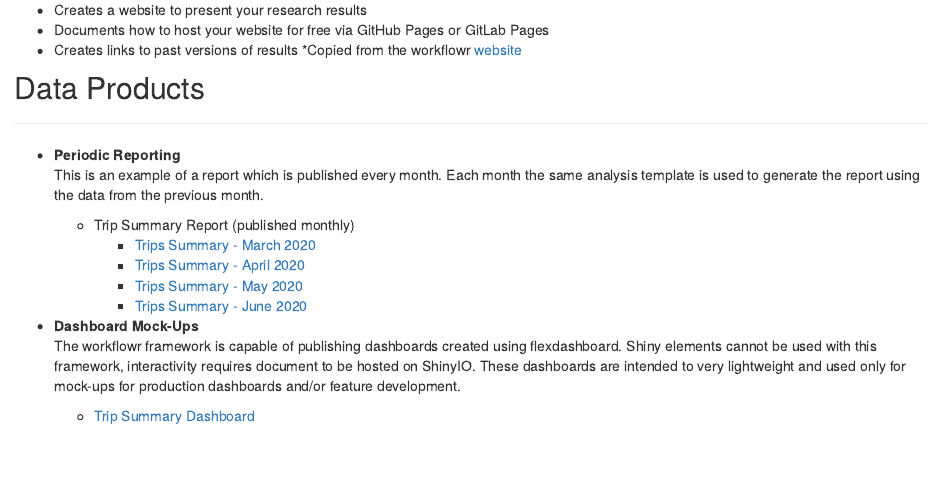
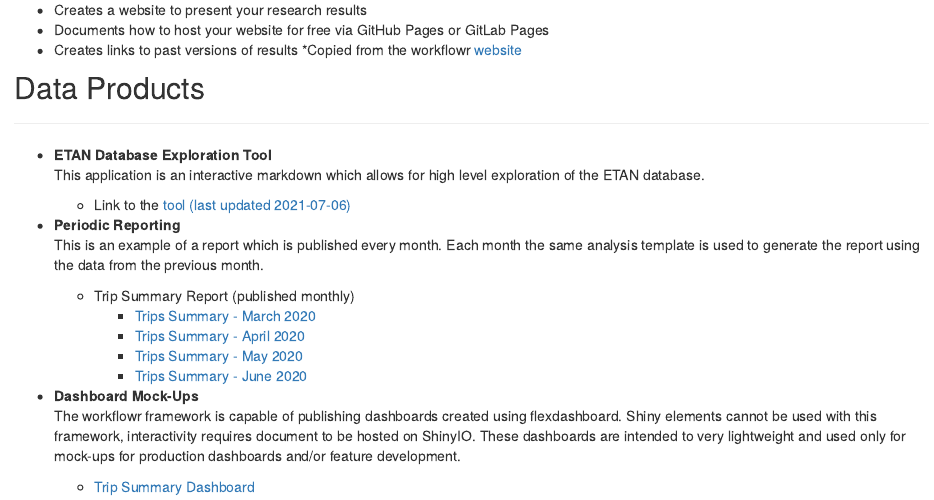
Before and after one commit to michaelgaunt404/ETAN_Reporting_Development, an R Markdown document (analysis/index.Rmd): the page in a window 1100 px wide, from 520 px down. Rendered offline with R 4.5, knitr and Pandoc, with nearby package versions; drawn as R Markdown's standard HTML page in place of the format the file asks for.

Commit message:
add link to shinyio tool

```diff
--- a/analysis/index.Rmd
+++ b/analysis/index.Rmd
@@ -41,6 +41,10 @@ Shareable
 
 ---
 
+* **ETAN Database Exploration Tool**
+This application is an interactive markdown which allows for high level exploration of the ETAN database.
+  - Link to the [tool (last updated 2021-07-06)](https://thxmo87.shinyapps.io/ETAN_database_guide/?_ga=2.161016189.1747854243.1626974155-202500809.1626974155)
+
 * **Periodic Reporting**
 This is an example of a report which is published every month. Each month the same analysis template is used to generate the report using the data from the previous month.
 
```
Also changed, not shown: 1 other file.
